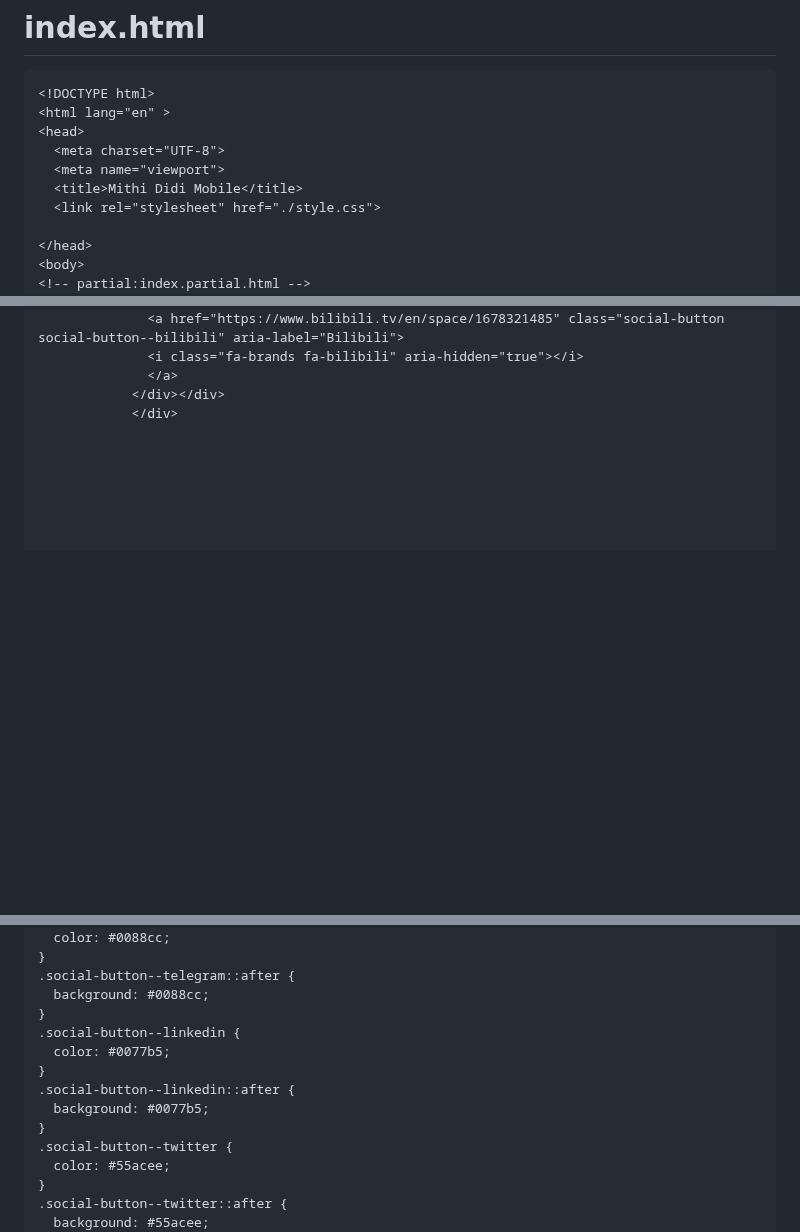
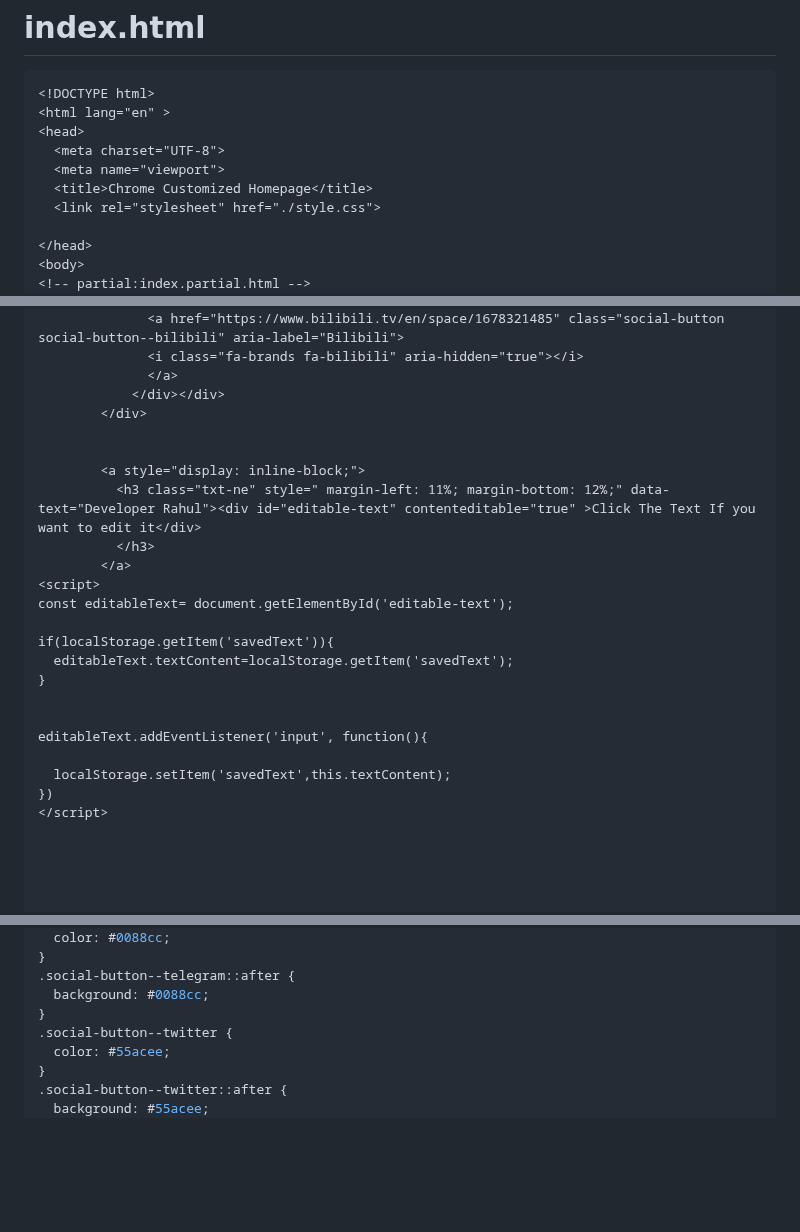
Before and after one commit to Shubh4999/ChromeCustomizedHomePage, a Markdown page: README.md, 3 parts joined by grey strips. Rendered like a GitHub page; blank space fills up the shorter version.

```diff
--- a/README.md
+++ b/README.md
@@ -20,7 +20,7 @@ Original Url:
 <head>
   <meta charset="UTF-8">
   <meta name="viewport">
-  <title>Mithi Didi Mobile</title>
+  <title>Chrome Customized Homepage</title>
   <link rel="stylesheet" href="./style.css">
 
 </head>
@@ -78,9 +78,26 @@ Original Url:
               <i class="fa-brands fa-bilibili" aria-hidden="true"></i>
               </a>
             </div></div>
-            </div>
+        </div>
 
 
+        <a style="display: inline-block;">
+          <h3 class="txt-ne" style=" margin-left: 11%; margin-bottom: 12%;" data-text="Developer Rahul"><div id="editable-text" contenteditable="true" >Click The Text If you want to edit it</div>
+          </h3>
+        </a>
+<script>
+const editableText= document.getElementById('editable-text');
+
+if(localStorage.getItem('savedText')){
+  editableText.textContent=localStorage.getItem('savedText');
+}
+
+
+editableText.addEventListener('input', function(){
+
+  localStorage.setItem('savedText',this.textContent);
+})
+</script>
 
 
 
@@ -655,12 +673,6 @@ button, a, input {
 .social-button--telegram::after {
   background: #0088cc;
 }
-.social-button--linkedin {
-  color: #0077b5;
-}
-.social-button--linkedin::after {
-  background: #0077b5;
-}
 .social-button--twitter {
   color: #55acee;
 }
```
Also changed, not shown: other parts of README.md (+59 -4 lines).
